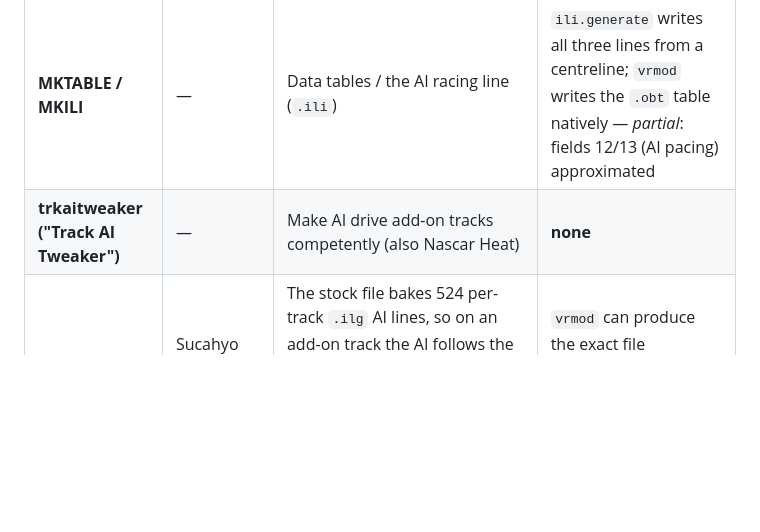
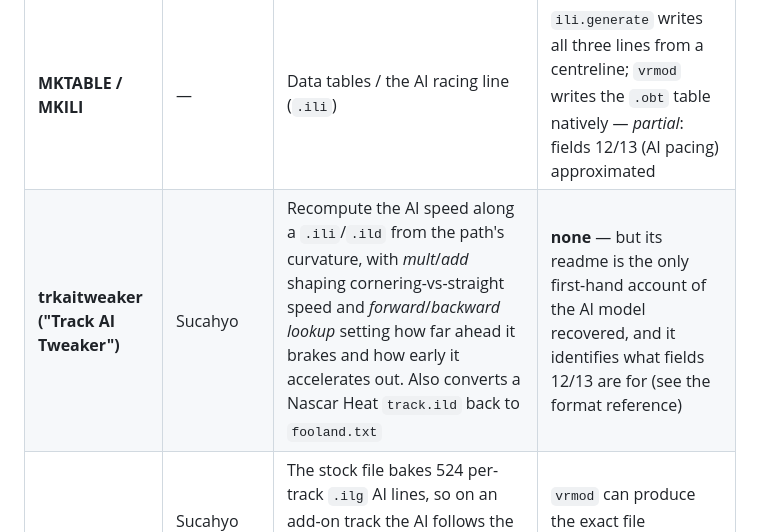
Before and after one commit to HerbFargus/viper-racing-modding, a Markdown page: docs/MODDING_HISTORY.md, the part around the change. Rendered like a GitHub page; blank space fills up the shorter version.

```diff
--- a/docs/MODDING_HISTORY.md
+++ b/docs/MODDING_HISTORY.md
@@ -238,7 +238,7 @@ Two kinds of software are kept apart deliberately:
 | **BPP-2-Mod Converter** | Sucahyo | `.bpp` ⇄ `.mod`: fix holes, add surface, read surface types, merge verts | `vrmod bpp2obj`, `bppinfo`, `bppsurface` (read + surface retag; no `.mod` → `.bpp` rebuild) |
 | **Bad Poly Fix** | Sucahyo | Repair the "bad polys" that make holes after conversion | `vrmod collisioncheck` *detects*; no repair |
 | **MKTABLE / MKILI** | — | Data tables / the AI racing line (`.ili`) | `ili.generate` writes all three lines from a centreline; `vrmod` writes the `.obt` table natively — *partial*: fields 12/13 (AI pacing) approximated |
-| **trkaitweaker ("Track AI Tweaker")** | — | Make AI drive add-on tracks competently (also Nascar Heat) | **none** |
+| **trkaitweaker ("Track AI Tweaker")** | Sucahyo | Recompute the AI speed along a `.ili`/`.ild` from the path's curvature, with *mult*/*add* shaping cornering-vs-straight speed and *forward*/*backward lookup* setting how far ahead it brakes and how early it accelerates out. Also converts a Nascar Heat `track.ild` back to `fooland.txt` | **none** — but its readme is the only first-hand account of the AI model recovered, and it identifies what fields 12/13 are for (see the format reference) |
 | **Empty `drivers.res`** | Sucahyo (circulated by Val, 2009/2014) | The stock file bakes 524 per-track `.ilg` AI lines, so on an add-on track the AI follows the *original* track's line — swerving off at the start, or crashing. Replacing it with an EMPTY archive makes the AI fall back to the track's own `default.ili` | `vrmod` can produce the exact file (`archive.to_bytes([])` is byte-identical); no command exposes it yet |
 
 ### Engine patches & install fixes
```
Also changed, not shown: docs/VIPER_RACING_FILE_FORMATS.md (+34 -0 lines).
